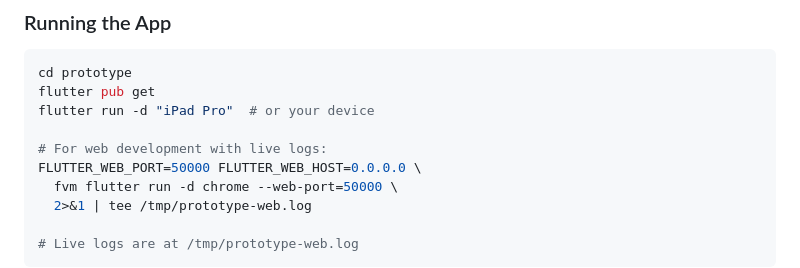
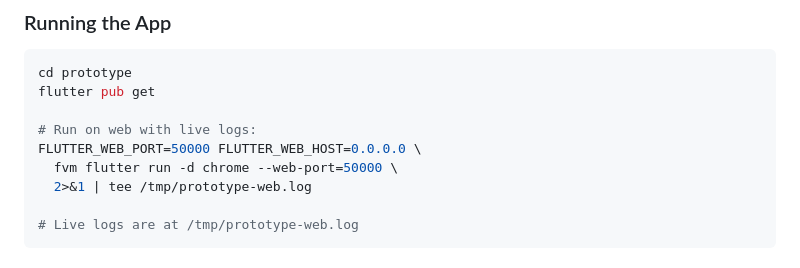
Before and after one commit to seahyc/mise-en-place, a Markdown page: README.md, the part around the change. Drawn GitHub-style.

Commit message:
Simplify run instructions to web only

````diff
--- a/README.md
+++ b/README.md
@@ -268,9 +268,8 @@ Copy `.env.example` to `.env` in the `prototype/` folder and fill in:
 ```bash
 cd prototype
 flutter pub get
-flutter run -d "iPad Pro"  # or your device
 
-# For web development with live logs:
+# Run on web with live logs:
 FLUTTER_WEB_PORT=50000 FLUTTER_WEB_HOST=0.0.0.0 \
   fvm flutter run -d chrome --web-port=50000 \
   2>&1 | tee /tmp/prototype-web.log
````
